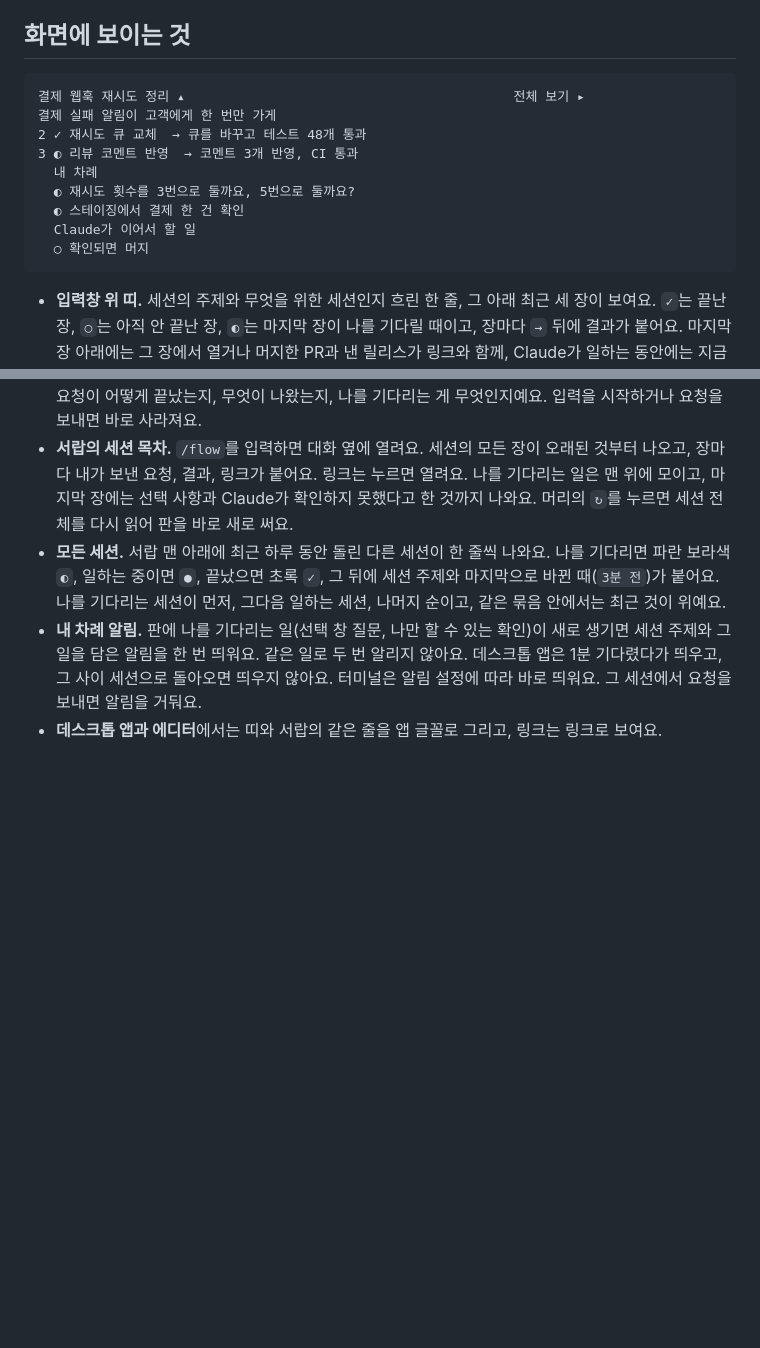
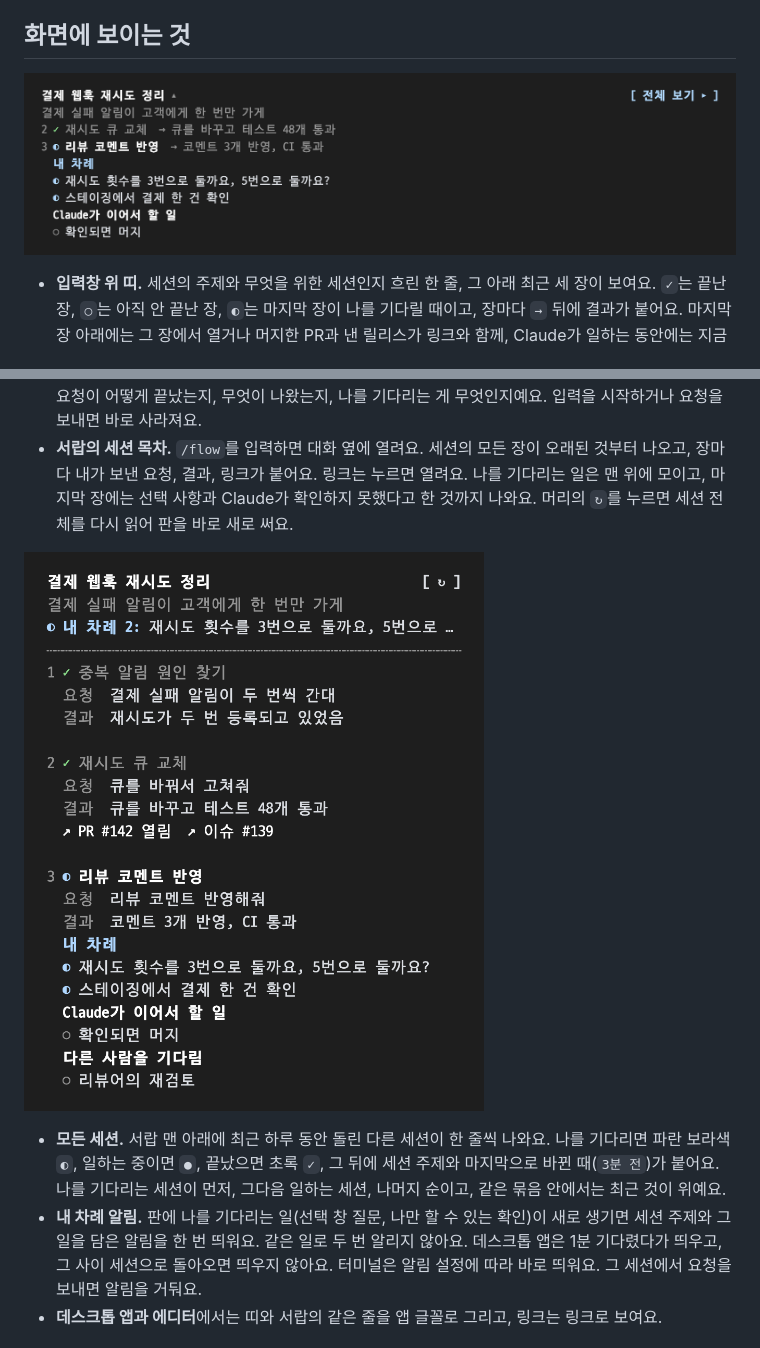
Before and after one commit to SummerRiversound/plan-flow, a Markdown page: README.ko.md, 2 parts joined by grey strips. Rendered like a GitHub page; pictures changed too: docs/images/ko/band.png (added), docs/images/ko/drawer.png (added); blank space fills up the shorter version.

````diff
--- a/README.ko.md
+++ b/README.ko.md
@@ -17,21 +17,14 @@ Claude Code 세션의 입력창에서:
 
 ## 화면에 보이는 것
 
-```text
-결제 웹훅 재시도 정리 ▴                                          전체 보기 ▸
-결제 실패 알림이 고객에게 한 번만 가게
-2 ✓ 재시도 큐 교체  → 큐를 바꾸고 테스트 48개 통과
-3 ◐ 리뷰 코멘트 반영  → 코멘트 3개 반영, CI 통과
-  내 차례
-  ◐ 재시도 횟수를 3번으로 둘까요, 5번으로 둘까요?
-  ◐ 스테이징에서 결제 한 건 확인
-  Claude가 이어서 할 일
-  ○ 확인되면 머지
-```
+![입력창 위 띠: 세션 주제와 목표, 최근 장과 결과, 나를 기다리는 일](docs/images/ko/band.png)
 
 - **입력창 위 띠.** 세션의 주제와 무엇을 위한 세션인지 흐린 한 줄, 그 아래 최근 세 장이 보여요. `✓`는 끝난 장, `○`는 아직 안 끝난 장, `◐`는 마지막 장이 나를 기다릴 때이고, 장마다 `→` 뒤에 결과가 붙어요. 마지막 장 아래에는 그 장에서 열거나 머지한 PR과 낸 릴리스가 링크와 함께, Claude가 일하는 동안에는 지금 하는 일 한 줄이(그동안 장 표시가 돌아요), Claude가 띄운 에이전트·workflow·셸이 아직 돌면 `백그라운드 작업 N개 진행 중`이 나와요. 마지막으로 남은 일이 나와요. 파란 보라색 `내 차례`(Claude가 선택 창으로 물었는데 아직 답하지 않은 질문, 나만 할 수 있는 확인), `Claude가 이어서 할 일`, `다른 사람을 기다림`(리뷰어, CI)이에요. 띠는 10줄까지만 쓰고, 넘치면 오래된 장부터 빠져요. 제목(`▴`)을 누르면 제목과 그 한 줄만 남고, 다시(`▾`) 누르면 펼쳐져요. 오른쪽의 `전체 보기 ▸`는 서랍을 열어요.
 - **돌아왔을 때 알림.** Claude가 답한 뒤 3분 동안 아무 입력이 없으면 띠 위에 짧은 알림이 붙어요. 마지막 요청이 어떻게 끝났는지, 무엇이 나왔는지, 나를 기다리는 게 무엇인지예요. 입력을 시작하거나 요청을 보내면 바로 사라져요.
 - **서랍의 세션 목차.** `/flow`를 입력하면 대화 옆에 열려요. 세션의 모든 장이 오래된 것부터 나오고, 장마다 내가 보낸 요청, 결과, 링크가 붙어요. 링크는 누르면 열려요. 나를 기다리는 일은 맨 위에 모이고, 마지막 장에는 선택 사항과 Claude가 확인하지 못했다고 한 것까지 나와요. 머리의 `↻`를 누르면 세션 전체를 다시 읽어 판을 바로 새로 써요.
+
+![서랍의 세션 목차: 요청마다 결과와 링크, 맨 위에 모인 내 차례](docs/images/ko/drawer.png)
+
 - **모든 세션.** 서랍 맨 아래에 최근 하루 동안 돌린 다른 세션이 한 줄씩 나와요. 나를 기다리면 파란 보라색 `◐`, 일하는 중이면 `●`, 끝났으면 초록 `✓`, 그 뒤에 세션 주제와 마지막으로 바뀐 때(`3분 전`)가 붙어요. 나를 기다리는 세션이 먼저, 그다음 일하는 세션, 나머지 순이고, 같은 묶음 안에서는 최근 것이 위예요.
 - **내 차례 알림.** 판에 나를 기다리는 일(선택 창 질문, 나만 할 수 있는 확인)이 새로 생기면 세션 주제와 그 일을 담은 알림을 한 번 띄워요. 같은 일로 두 번 알리지 않아요. 데스크톱 앱은 1분 기다렸다가 띄우고, 그 사이 세션으로 돌아오면 띄우지 않아요. 터미널은 알림 설정에 따라 바로 띄워요. 그 세션에서 요청을 보내면 알림을 거둬요.
 - **데스크톱 앱과 에디터**에서는 띠와 서랍의 같은 줄을 앱 글꼴로 그리고, 링크는 링크로 보여요.
````
Also changed, not shown: README.md (+4 -11 lines), docs/images/en/band.png (added), docs/images/en/drawer.png (added).
